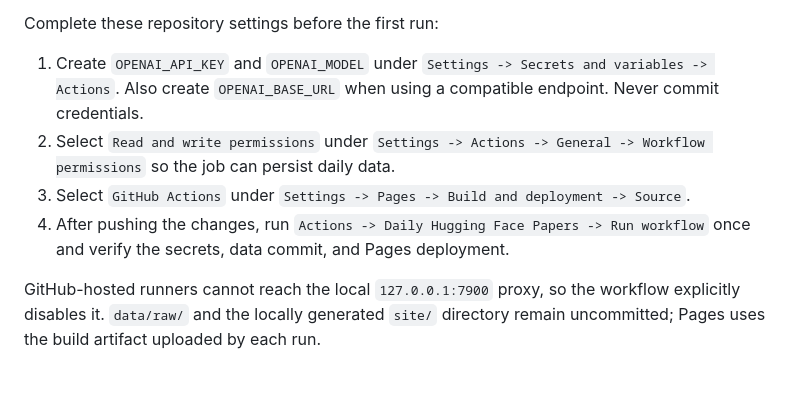
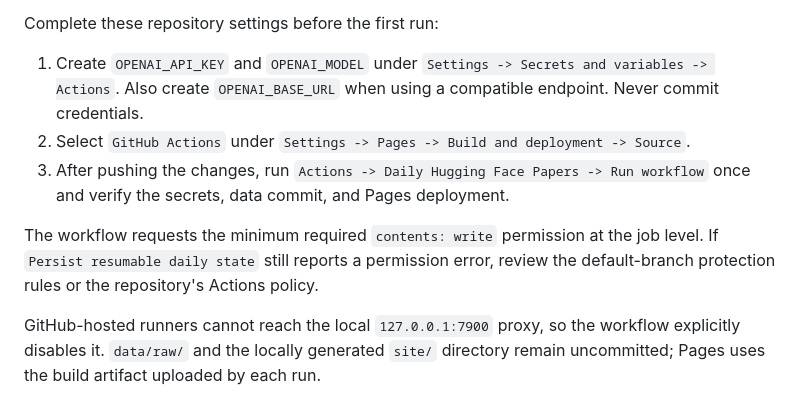
Before and after one commit to Senmo996/hugginggface_daily_paper, a Markdown page: README.en.md, the part around the change. GitHub-like rendering.

Commit message:
docs: clarify Actions permissions

```diff
--- a/README.en.md
+++ b/README.en.md
@@ -186,9 +186,10 @@ The repository includes `.github/workflows/daily.yml`. Every day at 09:15 Asia/S
 Complete these repository settings before the first run:
 
 1. Create `OPENAI_API_KEY` and `OPENAI_MODEL` under `Settings -> Secrets and variables -> Actions`. Also create `OPENAI_BASE_URL` when using a compatible endpoint. Never commit credentials.
-2. Select `Read and write permissions` under `Settings -> Actions -> General -> Workflow permissions` so the job can persist daily data.
-3. Select `GitHub Actions` under `Settings -> Pages -> Build and deployment -> Source`.
-4. After pushing the changes, run `Actions -> Daily Hugging Face Papers -> Run workflow` once and verify the secrets, data commit, and Pages deployment.
+2. Select `GitHub Actions` under `Settings -> Pages -> Build and deployment -> Source`.
+3. After pushing the changes, run `Actions -> Daily Hugging Face Papers -> Run workflow` once and verify the secrets, data commit, and Pages deployment.
+
+The workflow requests the minimum required `contents: write` permission at the job level. If `Persist resumable daily state` still reports a permission error, review the default-branch protection rules or the repository's Actions policy.
 
 GitHub-hosted runners cannot reach the local `127.0.0.1:7900` proxy, so the workflow explicitly disables it. `data/raw/` and the locally generated `site/` directory remain uncommitted; Pages uses the build artifact uploaded by each run.
 
```
Also changed, not shown: README.md (+4 -3 lines).
